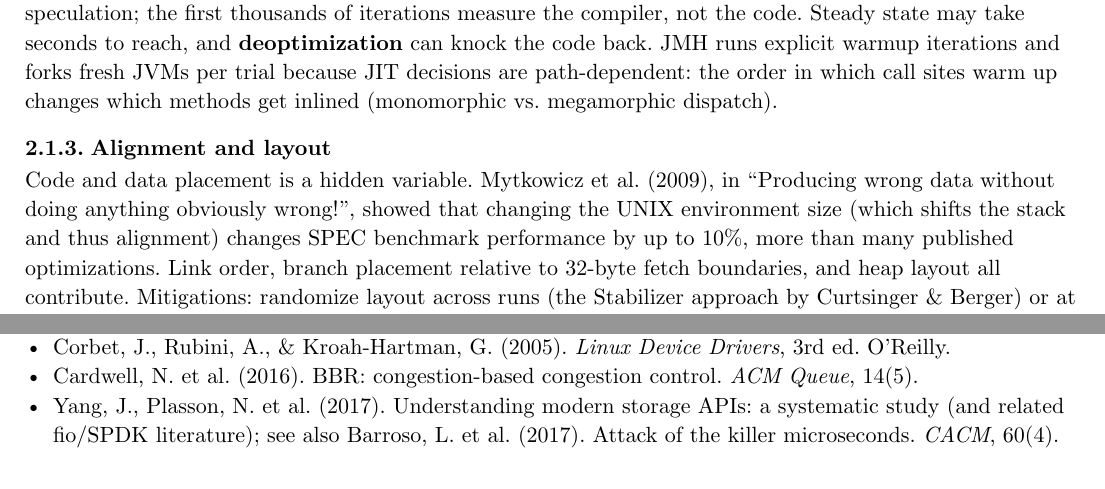
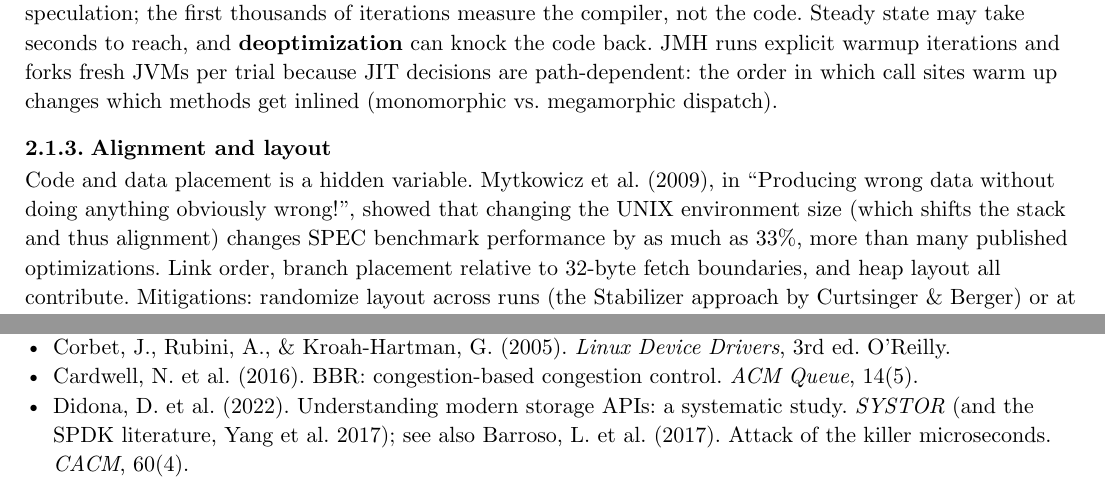
Before and after one commit to poyea/grimoire, a Typst document (performance-engineering.typ, which reads performance-engineering/benchmarking.typ, performance-engineering/io-performance.typ): two parts of pages 6 and 20 of 29, joined at a grey line, cut so that both start at the same text. Compiled offline with Typst 0.15.

Commit message:
Apply review fixes to performance-engineering and search-and-ir (citations, PQ example, nDCG range, Mytkowicz 33%)

```diff
--- a/performance-engineering/benchmarking.typ
+++ b/performance-engineering/benchmarking.typ
@@ -18,7 +18,7 @@ On the JVM, code starts interpreted, gets compiled by C1, then recompiled by C2
 
 === Alignment and layout
 
-Code and data placement is a hidden variable. Mytkowicz et al. (2009), in "Producing wrong data without doing anything obviously wrong!", showed that changing the UNIX environment size (which shifts the stack and thus alignment) changes SPEC benchmark performance by up to 10%, more than many published optimizations. Link order, branch placement relative to 32-byte fetch boundaries, and heap layout all contribute. Mitigations: randomize layout across runs (the Stabilizer approach by Curtsinger & Berger) or at least vary it and report the spread.
+Code and data placement is a hidden variable. Mytkowicz et al. (2009), in "Producing wrong data without doing anything obviously wrong!", showed that changing the UNIX environment size (which shifts the stack and thus alignment) changes SPEC benchmark performance by as much as 33%, more than many published optimizations. Link order, branch placement relative to 32-byte fetch boundaries, and heap layout all contribute. Mitigations: randomize layout across runs (the Stabilizer approach by Curtsinger & Berger) or at least vary it and report the spread.
 
 === Other classics
 
--- a/performance-engineering/io-performance.typ
+++ b/performance-engineering/io-performance.typ
@@ -87,4 +87,4 @@ The recurring diagnostic question is *where the time goes*: device service time
 - Axboe, J. (2019). Efficient IO with io_uring. Kernel documentation/paper, kernel.dk.
 - Corbet, J., Rubini, A., & Kroah-Hartman, G. (2005). _Linux Device Drivers_, 3rd ed. O'Reilly.
 - Cardwell, N. et al. (2016). BBR: congestion-based congestion control. _ACM Queue_, 14(5).
-- Yang, J., Plasson, N. et al. (2017). Understanding modern storage APIs: a systematic study (and related fio/SPDK literature); see also Barroso, L. et al. (2017). Attack of the killer microseconds. _CACM_, 60(4).
+- Didona, D. et al. (2022). Understanding modern storage APIs: a systematic study. _SYSTOR_ (and the SPDK literature, Yang et al. 2017); see also Barroso, L. et al. (2017). Attack of the killer microseconds. _CACM_, 60(4).
```
Also changed, not shown: performance-engineering/capacity-planning.typ (+1 -1 lines), search-and-ir/evaluation.typ (+1 -1 lines), search-and-ir/vector-search.typ (+1 -1 lines).
